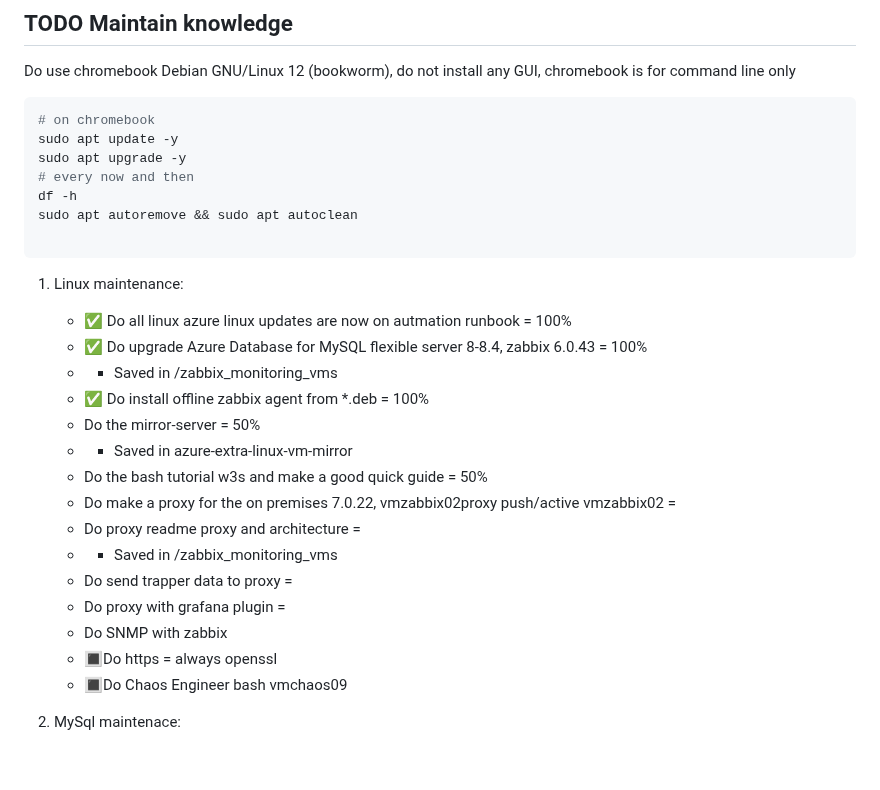
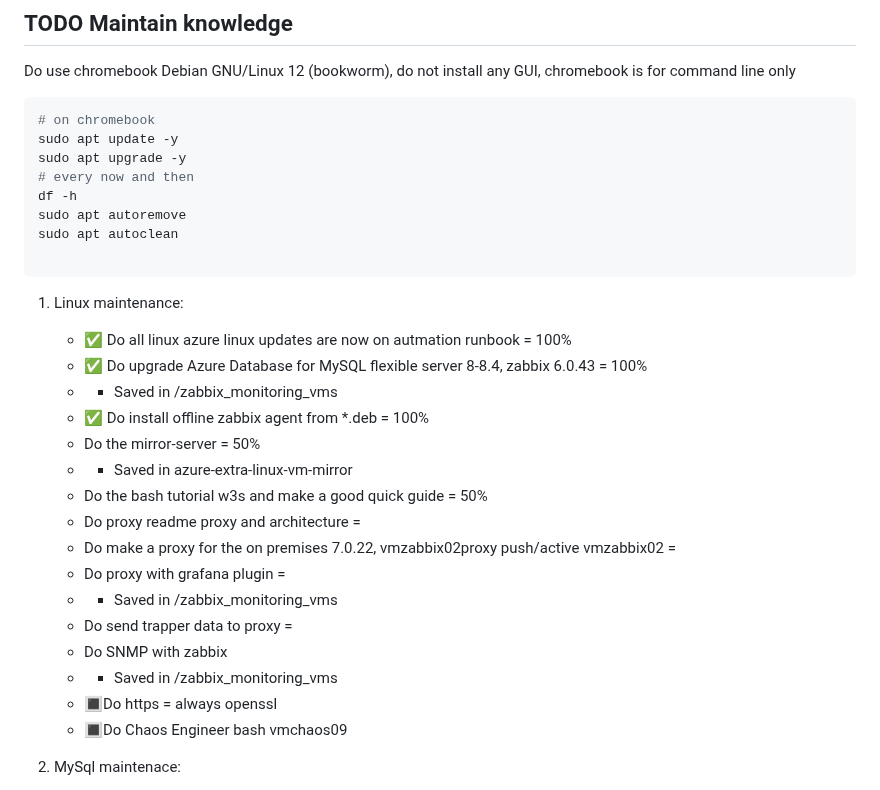
Before and after one commit to spawnmarvel/todo-and-current, a Markdown page: README.md, the part around the change. Drawn GitHub-style; blank space fills up the shorter version.

Commit message:
comapare

````diff
--- a/README.md
+++ b/README.md
@@ -49,7 +49,8 @@ sudo apt update -y
 sudo apt upgrade -y
 # every now and then
 df -h
-sudo apt autoremove && sudo apt autoclean
+sudo apt autoremove
+sudo apt autoclean
 
 ```
 1. Linux maintenance:
@@ -61,12 +62,13 @@ sudo apt autoremove && sudo apt autoclean
     - Do the mirror-server = 50%
     - - Saved in azure-extra-linux-vm-mirror
     - Do the bash tutorial w3s and make a good quick guide = 50%
+    - Do proxy readme proxy and architecture =
     - Do make a proxy for the on premises 7.0.22, vmzabbix02proxy push/active vmzabbix02 =
-    - Do proxy readme proxy and architecture =
+    - Do proxy with grafana plugin =
     - - Saved in /zabbix_monitoring_vms
     - Do send trapper data to proxy =
-    - Do proxy with grafana plugin =
     - Do SNMP with zabbix
+    - - Saved in /zabbix_monitoring_vms
     - :white_square_button:Do https = always openssl
     - :white_square_button:Do Chaos Engineer bash vmchaos09
 
````
